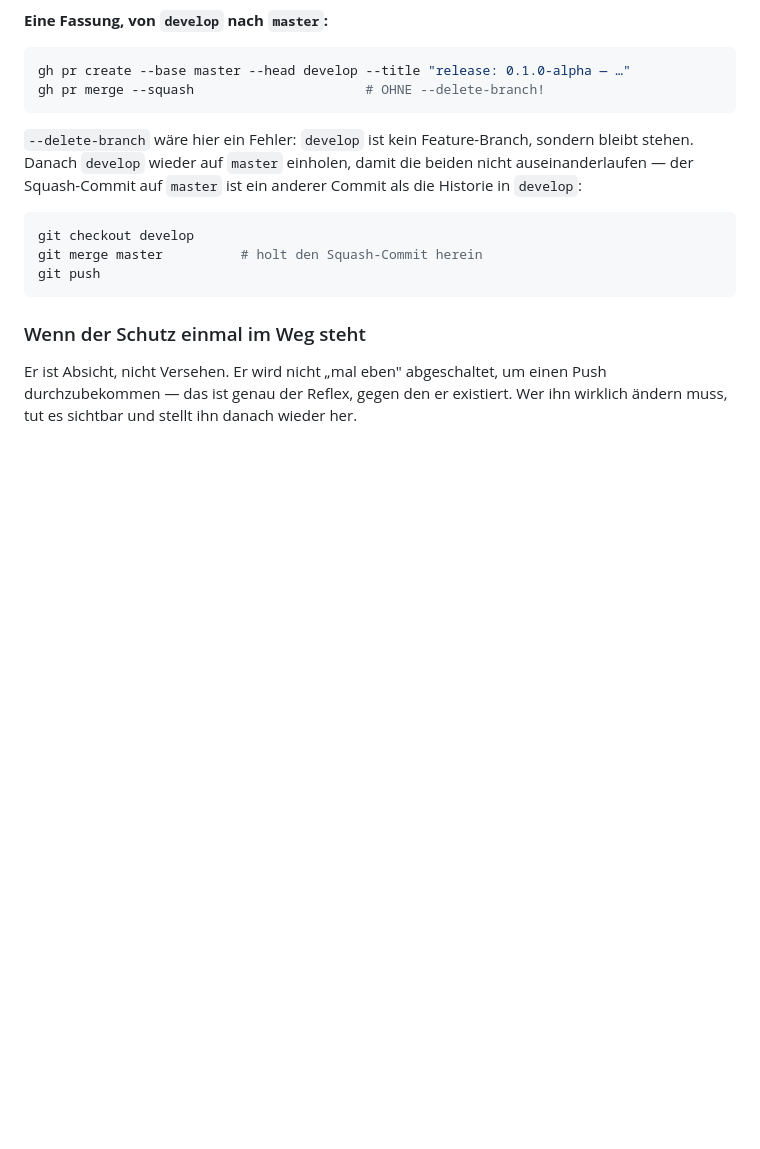
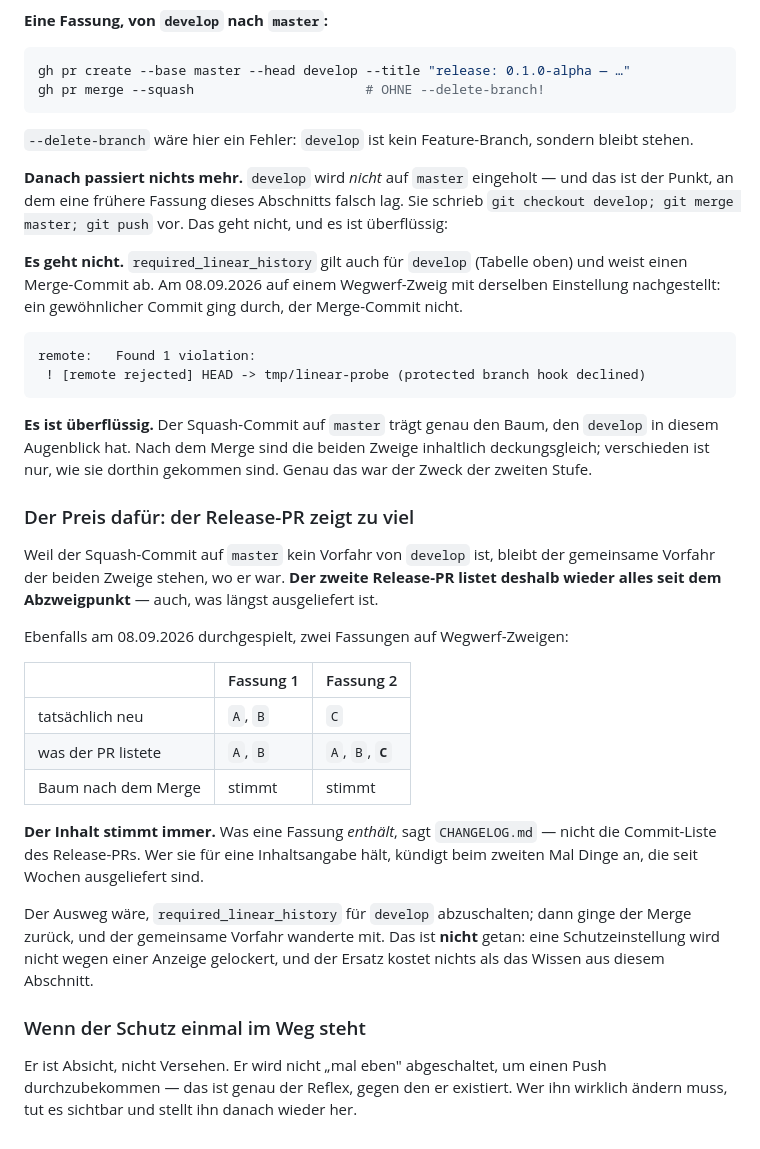
Before and after one commit to leobischof/aruco-homography, a Markdown page: docs/contributing/git.md, the part around one of its changes. GitHub-like rendering; blank space fills up the shorter version.

Commit message:
docs: the release procedure prescribed a merge that cannot run (#28)
docs/contributing/git.md, Abschnitt 7, schrieb fuer die Fassung nach dem
Squash-Merge von develop nach master vor:

    git checkout develop
    git merge master
    git push

Das kann nicht funktionieren. Dieselbe Tabelle zwei Absaetze darueber sagt
"Lineare Historie: erzwungen" - und zwar fuer develop UND master. Ein
Merge-Commit wird von GitHub abgewiesen. Der Abschnitt widersprach sich selbst.

Nachgestellt, nicht vermutet: ein Wegwerf-Zweig mit derselben Einstellung,
ein gewoehnlicher Commit ging durch, der Merge-Commit nicht

    remote:   Found 1 violation:
    ! [remote rejected] HEAD -> tmp/linear-probe (protected branch hook declined)

Der Schritt ist aber auch ueberfluessig: der Squash-Commit auf master traegt
genau den Baum, den develop in diesem Augenblick hat.

Was er kostet, steht jetzt ebenfalls dort. Weil master kein Vorfahr von develop
wird, bleibt der gemeinsame Vorfahr stehen, und der ZWEITE Release-PR listet
wieder alles seit dem Abzweigpunkt. Auch das ist durchgespielt, ueber zwei
Fassungen auf Wegwerf-Zweigen:

    Fassung 1: neu A, B     -> PR listet A, B
    Fassung 2: neu C        -> PR listet A, B, C
    Baum nach dem Merge: beide Male richtig

Was eine Fassung enthaelt, sagt CHANGELOG.md - nicht die Commit-Liste des PRs.

Nicht getan: required_linear_history fuer develop abschalten. Das waere der
Ausweg, aber eine Schutzeinstellung wird nicht wegen einer Anzeige gelockert.

Die Wegwerf-Zweige sind geloescht; develop und master wurden nicht angefasst.
Die beiden PRs des Versuchs (#26, #27) sind als Versuchsaufbau umbenannt.


Claude-Session: https://claude.ai/code/session_01EwNDZCfoWx3Nyh6Z1kLi3V

Co-authored-by: Claude Opus 5 (1M context) <noreply@anthropic.com>

````diff
--- a/docs/contributing/git.md
+++ b/docs/contributing/git.md
@@ -291,15 +291,49 @@ gh pr merge --squash                      # OHNE --delete-branch!
 ```
 
 `--delete-branch` wäre hier ein Fehler: `develop` ist kein Feature-Branch, sondern bleibt
-stehen. Danach `develop` wieder auf `master` einholen, damit die beiden nicht
-auseinanderlaufen — der Squash-Commit auf `master` ist ein anderer Commit als die
-Historie in `develop`:
+stehen.
 
-```powershell
-git checkout develop
-git merge master          # holt den Squash-Commit herein
-git push
+**Danach passiert nichts mehr.** `develop` wird *nicht* auf `master` eingeholt — und das
+ist der Punkt, an dem eine frühere Fassung dieses Abschnitts falsch lag. Sie schrieb
+`git checkout develop; git merge master; git push` vor. Das geht nicht, und es ist
+überflüssig:
+
+**Es geht nicht.** `required_linear_history` gilt auch für `develop` (Tabelle oben) und
+weist einen Merge-Commit ab. Am 08.09.2026 auf einem Wegwerf-Zweig mit derselben
+Einstellung nachgestellt: ein gewöhnlicher Commit ging durch, der Merge-Commit nicht.
+
 ```
+remote:   Found 1 violation:
+ ! [remote rejected] HEAD -> tmp/linear-probe (protected branch hook declined)
+```
+
+**Es ist überflüssig.** Der Squash-Commit auf `master` trägt genau den Baum, den
+`develop` in diesem Augenblick hat. Nach dem Merge sind die beiden Zweige inhaltlich
+deckungsgleich; verschieden ist nur, wie sie dorthin gekommen sind. Genau das war der
+Zweck der zweiten Stufe.
+
+### Der Preis dafür: der Release-PR zeigt zu viel
+
+Weil der Squash-Commit auf `master` kein Vorfahr von `develop` ist, bleibt der
+gemeinsame Vorfahr der beiden Zweige stehen, wo er war. **Der zweite Release-PR listet
+deshalb wieder alles seit dem Abzweigpunkt** — auch, was längst ausgeliefert ist.
+
+Ebenfalls am 08.09.2026 durchgespielt, zwei Fassungen auf Wegwerf-Zweigen:
+
+| | Fassung 1 | Fassung 2 |
+|---|---|---|
+| tatsächlich neu | `A`, `B` | `C` |
+| was der PR listete | `A`, `B` | `A`, `B`, **`C`** |
+| Baum nach dem Merge | stimmt | stimmt |
+
+**Der Inhalt stimmt immer.** Was eine Fassung *enthält*, sagt `CHANGELOG.md` — nicht die
+Commit-Liste des Release-PRs. Wer sie für eine Inhaltsangabe hält, kündigt beim zweiten
+Mal Dinge an, die seit Wochen ausgeliefert sind.
+
+Der Ausweg wäre, `required_linear_history` für `develop` abzuschalten; dann ginge der
+Merge zurück, und der gemeinsame Vorfahr wanderte mit. Das ist **nicht** getan: eine
+Schutzeinstellung wird nicht wegen einer Anzeige gelockert, und der Ersatz kostet nichts
+als das Wissen aus diesem Abschnitt.
 
 ### Wenn der Schutz einmal im Weg steht
 
````
Also changed, not shown: other parts of docs/contributing/git.md (+1 -1 lines).
